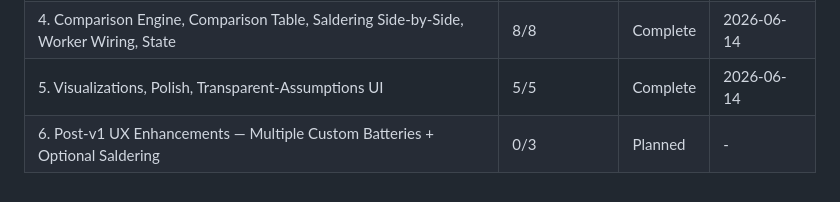
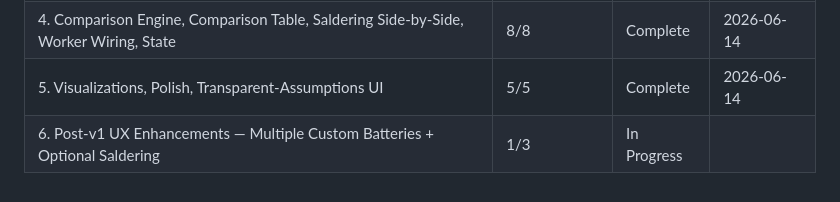
Before and after one commit to gjdenhertog/battery-calculator, a Markdown page: .planning/ROADMAP.md, the part around one of its changes. GitHub-like rendering.

```diff
--- a/.planning/ROADMAP.md
+++ b/.planning/ROADMAP.md
@@ -139,4 +139,4 @@ Phases execute in numeric order: 1 → 2 → 3 → 4 → 5 → 6
 | 3. Battery Simulator and Curated Catalog | 4/4 | Complete   | 2026-06-09 |
 | 4. Comparison Engine, Comparison Table, Saldering Side-by-Side, Worker Wiring, State | 8/8 | Complete   | 2026-06-14 |
 | 5. Visualizations, Polish, Transparent-Assumptions UI | 5/5 | Complete   | 2026-06-14 |
-| 6. Post-v1 UX Enhancements — Multiple Custom Batteries + Optional Saldering | 0/3 | Planned | - |
+| 6. Post-v1 UX Enhancements — Multiple Custom Batteries + Optional Saldering | 1/3 | In Progress|  |
```
Also changed, not shown: other parts of .planning/ROADMAP.md (+1 -1 lines), .planning/STATE.md (+7 -7 lines).
